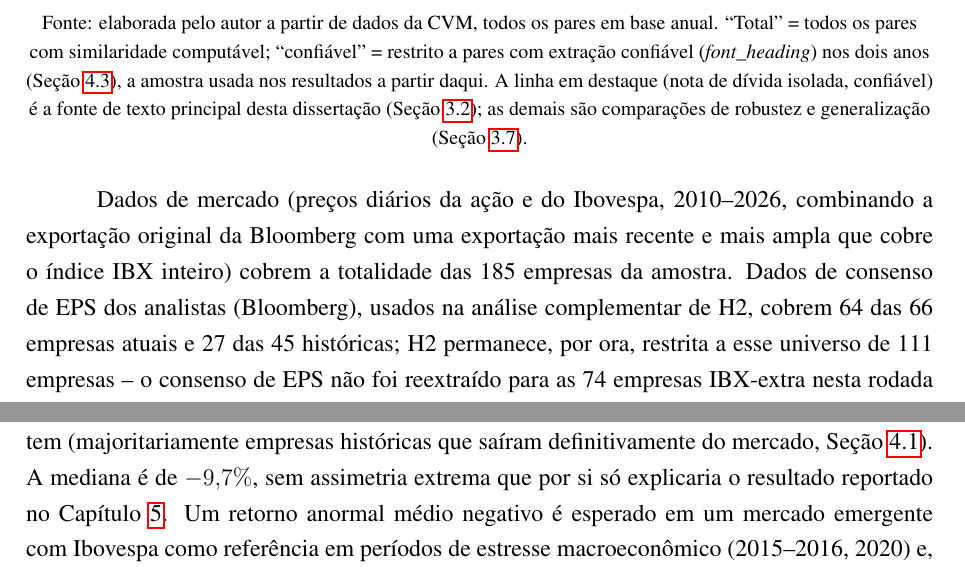
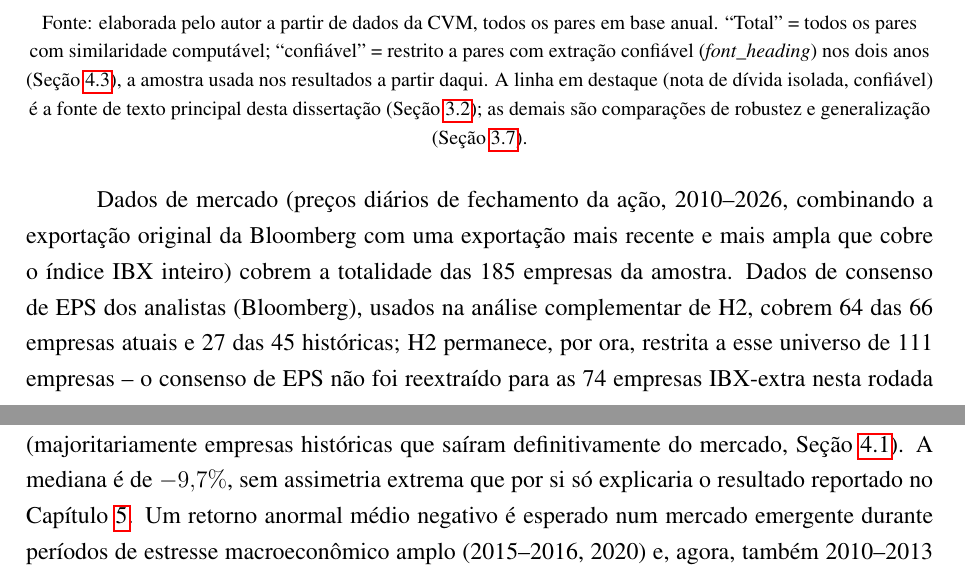
Before and after one commit to Lukijon/Thesis, a LaTeX thesis (tese/latex/tese_jonathan.tex): two parts of pages 25 and 26 of 43, joined at a grey line, cut so that both start at the same text. Compiled offline with pdfLaTeX.

Commit message:
Fix stale Ibovespa-price attribution in Fontes de dados/estatísticas descritivas
Audited every remaining Ibovespa/IBOV mention in the thesis (text, table
footnotes, and figure legends/captions). Most are legitimate and unrelated
to the earlier "describe the universe via IBX, not IBOV" note: they
describe how the sample's three groups were built (current/historical
Ibovespa constituents vs. IBX-extra) or the delisting/survivorship check,
whose "saiu do Ibovespa" outcome is inherently about index membership.

Found and fixed one real inaccuracy, not just a style issue: "Fontes de
dados" and "Estatísticas descritivas" attributed H1's dependent variable
and the past-return control to Bloomberg stock-AND-Ibovespa price data.
Checked the actual pipeline (compute_alpha_abnormal_returns.py,
build_control_variables.py, portfolio_sort.py): the current abnormal
return is a four-factor NEFIN model residual and the past-return control
is a raw stock return -- neither uses the Ibovespa index price series at
all (that series is loaded in portfolio_sort.py only as an unused
diagnostic column). Removed the "e do Ibovespa" claims and the "com
Ibovespa como referência" framing for the negative-mean explanation,
replacing with language that matches what the code actually computes.

```diff
--- a/tese/latex/tese_jonathan.tex
+++ b/tese/latex/tese_jonathan.tex
@@ -409,7 +409,7 @@ O número de pares ano a ano com similaridade textual calculável varia por font
     {\footnotesize Fonte: elaborada pelo autor a partir de dados da CVM, todos os pares em base anual. ``Total'' = todos os pares com similaridade computável; ``confiável'' = restrito a pares com extração confiável (\textit{font\_heading}) nos dois anos (Seção~\ref{sec:confiabilidade}), a amostra usada nos resultados a partir daqui. A linha em destaque (nota de dívida isolada, confiável) é a fonte de texto principal desta dissertação (Seção~\ref{sec:medida}); as demais são comparações de robustez e generalização (Seção~\ref{sec:identificacao}).}
 \end{table}
 
-Dados de mercado (preços diários da ação e do Ibovespa, 2010--2026, combinando a exportação original da Bloomberg com uma exportação mais recente e mais ampla que cobre o índice IBX inteiro) cobrem a totalidade das 185 empresas da amostra. Dados de consenso de EPS dos analistas (Bloomberg), usados na análise complementar de H2, cobrem 64 das 66 empresas atuais e 27 das 45 históricas; H2 permanece, por ora, restrita a esse universo de 111 empresas -- o consenso de EPS não foi reextraído para as 74 empresas IBX-extra nesta rodada de expansão.
+Dados de mercado (preços diários de fechamento da ação, 2010--2026, combinando a exportação original da Bloomberg com uma exportação mais recente e mais ampla que cobre o índice IBX inteiro) cobrem a totalidade das 185 empresas da amostra. Dados de consenso de EPS dos analistas (Bloomberg), usados na análise complementar de H2, cobrem 64 das 66 empresas atuais e 27 das 45 históricas; H2 permanece, por ora, restrita a esse universo de 111 empresas -- o consenso de EPS não foi reextraído para as 74 empresas IBX-extra nesta rodada de expansão.
 
 A nota de dívida isolada em base anual é o objeto central desta dissertação (H1 e H2, Seção~\ref{sec:hipoteses}); as outras fontes de texto entram apenas como critério de comparação metodológica (Seção~\ref{sec:medida}), não como parte do teste das hipóteses. A Figura~\ref{fig:similaridade} compara a distribuição da similaridade de cosseno entre as quatro fontes, já sobre o universo expandido. Um padrão salta aos olhos e é relevante para a leitura dos resultados do Capítulo~\ref{ch:resultados}: o conjunto completo de notas e os Fatores de Risco concentram-se muito mais perto de 1 (mediana de 0,93 e 0,96, respectivamente) do que a nota de dívida isolada (mediana de 0,83, já sobre a amostra de extração confiável) e o Relatório da Administração (mediana de 0,84, o mais próximo da nota de dívida entre as quatro fontes). Ou seja, mesmo restrita à extração mais confiável, o recorte estreito da nota específica de dívida ainda captura mais mudança textual ano a ano do que o documento inteiro ou uma seção-padrão como Fatores de Risco, nos quais boilerplate estrutural dilui a mudança relativa; o Relatório da Administração, por ser também um texto mais narrativo e menos padronizado que uma nota contábil auditada, mostra um padrão de mudança textual mais parecido com o da nota de dívida do que com o dos outros dois.
 
@@ -423,7 +423,7 @@ A nota de dívida isolada em base anual é o objeto central desta dissertação
     {\footnotesize Fonte: elaborada pelo autor. Caixas: 1º-3º quartil; linha central: mediana; pontos: valores atípicos.}
 \end{figure}
 
-A Figura~\ref{fig:retorno} mostra a distribuição do retorno anormal (variável dependente de H1, nota de dívida anual, $n=1.134$ pares, 142 empresas). É um subconjunto dos 1.426 pares com similaridade confiável da Tabela~\ref{tab:sample}: calcular o retorno anormal exige, adicionalmente, um ticker negociável e preço de mercado disponível no período, o que uma parte dos pares não tem (majoritariamente empresas históricas que saíram definitivamente do mercado, Seção~\ref{sec:amostra}). A mediana é de $-9{,}7\%$, sem assimetria extrema que por si só explicaria o resultado reportado no Capítulo~\ref{ch:resultados}. Um retorno anormal médio negativo é esperado em um mercado emergente com Ibovespa como referência em períodos de estresse macroeconômico (2015--2016, 2020) e, agora, também 2010--2013 e 2025 com a extensão do período, e não indica um problema de construção da variável.
+A Figura~\ref{fig:retorno} mostra a distribuição do retorno anormal (variável dependente de H1, nota de dívida anual, $n=1.134$ pares, 142 empresas). É um subconjunto dos 1.426 pares com similaridade confiável da Tabela~\ref{tab:sample}: calcular o retorno anormal exige, adicionalmente, um ticker negociável e preço de mercado disponível no período, o que uma parte dos pares não tem (majoritariamente empresas históricas que saíram definitivamente do mercado, Seção~\ref{sec:amostra}). A mediana é de $-9{,}7\%$, sem assimetria extrema que por si só explicaria o resultado reportado no Capítulo~\ref{ch:resultados}. Um retorno anormal médio negativo é esperado num mercado emergente durante períodos de estresse macroeconômico amplo (2015--2016, 2020) e, agora, também 2010--2013 e 2025 com a extensão do período, e não indica um problema de construção da variável.
 
 \begin{figure}[htbp]
     \centering
```
Also changed, not shown: tese/latex/tese_jonathan.pdf, tese/latex/tese_jonathan.tex (2 more changed lines).
